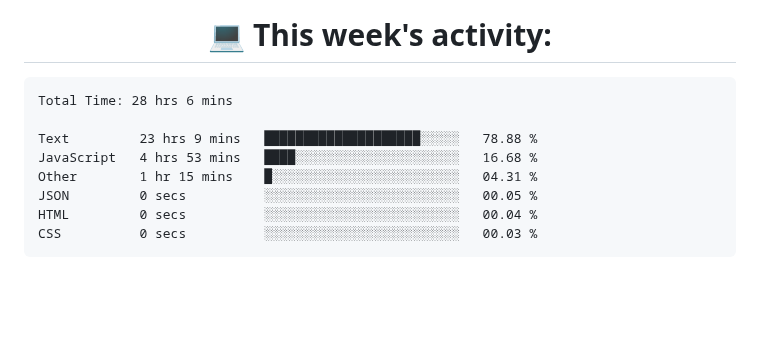
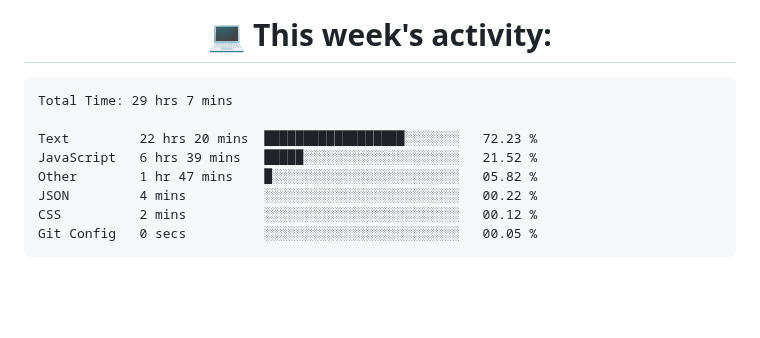
Before and after one commit to nothingnothings/nothingnothings, a Markdown page: README.md, the part around the change. Drawn GitHub-style.

Commit message:
Updated waka-readme graph with new metrics

````diff
--- a/README.md
+++ b/README.md
@@ -141,14 +141,14 @@
 <!--START_SECTION:waka-->
 
 ```txt
-Total Time: 28 hrs 6 mins
+Total Time: 29 hrs 7 mins
 
-Text         23 hrs 9 mins   ████████████████████░░░░░   78.88 %
-JavaScript   4 hrs 53 mins   ████░░░░░░░░░░░░░░░░░░░░░   16.68 %
-Other        1 hr 15 mins    █░░░░░░░░░░░░░░░░░░░░░░░░   04.31 %
-JSON         0 secs          ░░░░░░░░░░░░░░░░░░░░░░░░░   00.05 %
-HTML         0 secs          ░░░░░░░░░░░░░░░░░░░░░░░░░   00.04 %
-CSS          0 secs          ░░░░░░░░░░░░░░░░░░░░░░░░░   00.03 %
+Text         22 hrs 20 mins  ██████████████████░░░░░░░   72.23 %
+JavaScript   6 hrs 39 mins   █████░░░░░░░░░░░░░░░░░░░░   21.52 %
+Other        1 hr 47 mins    █░░░░░░░░░░░░░░░░░░░░░░░░   05.82 %
+JSON         4 mins          ░░░░░░░░░░░░░░░░░░░░░░░░░   00.22 %
+CSS          2 mins          ░░░░░░░░░░░░░░░░░░░░░░░░░   00.12 %
+Git Config   0 secs          ░░░░░░░░░░░░░░░░░░░░░░░░░   00.05 %
 ```
 
 <!--END_SECTION:waka-->
````
